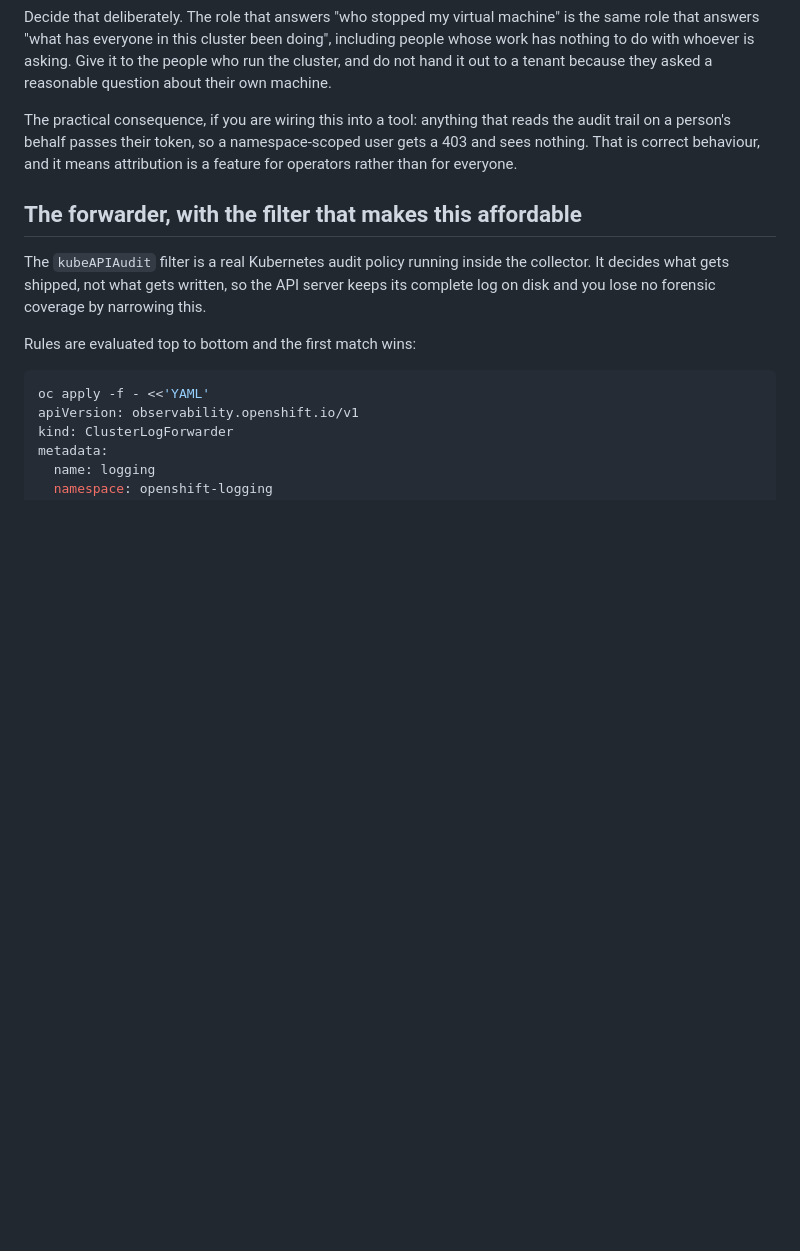
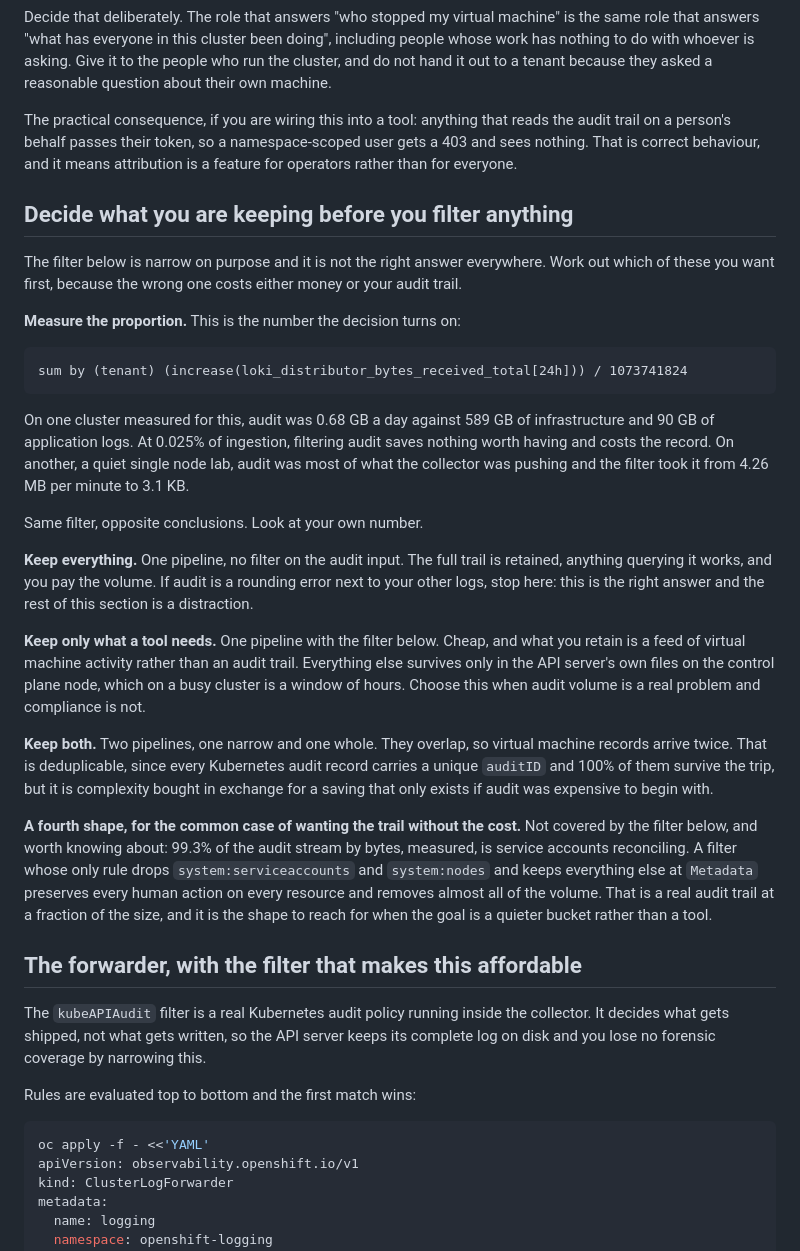
Before and after one commit to linuxelitebr/kubevirt-day-2, a Markdown page: audit-pipeline-setup.md, the part around the change. Drawn GitHub-style; blank space fills up the shorter version.

Commit message:
decide what you are keeping before filtering anything

````diff
--- a/audit-pipeline-setup.md
+++ b/audit-pipeline-setup.md
@@ -264,6 +264,28 @@ There is no namespace dimension to an audit trail. It records what every identit
 Decide that deliberately. The role that answers "who stopped my virtual machine" is the same role that answers "what has everyone in this cluster been doing", including people whose work has nothing to do with whoever is asking. Give it to the people who run the cluster, and do not hand it out to a tenant because they asked a reasonable question about their own machine.
 
 The practical consequence, if you are wiring this into a tool: anything that reads the audit trail on a person's behalf passes their token, so a namespace-scoped user gets a 403 and sees nothing. That is correct behaviour, and it means attribution is a feature for operators rather than for everyone.
+
+## Decide what you are keeping before you filter anything
+
+The filter below is narrow on purpose and it is not the right answer everywhere. Work out which of these you want first, because the wrong one costs either money or your audit trail.
+
+**Measure the proportion.** This is the number the decision turns on:
+
+```
+sum by (tenant) (increase(loki_distributor_bytes_received_total[24h])) / 1073741824
+```
+
+On one cluster measured for this, audit was 0.68 GB a day against 589 GB of infrastructure and 90 GB of application logs. At 0.025% of ingestion, filtering audit saves nothing worth having and costs the record. On another, a quiet single node lab, audit was most of what the collector was pushing and the filter took it from 4.26 MB per minute to 3.1 KB.
+
+Same filter, opposite conclusions. Look at your own number.
+
+**Keep everything.** One pipeline, no filter on the audit input. The full trail is retained, anything querying it works, and you pay the volume. If audit is a rounding error next to your other logs, stop here: this is the right answer and the rest of this section is a distraction.
+
+**Keep only what a tool needs.** One pipeline with the filter below. Cheap, and what you retain is a feed of virtual machine activity rather than an audit trail. Everything else survives only in the API server's own files on the control plane node, which on a busy cluster is a window of hours. Choose this when audit volume is a real problem and compliance is not.
+
+**Keep both.** Two pipelines, one narrow and one whole. They overlap, so virtual machine records arrive twice. That is deduplicable, since every Kubernetes audit record carries a unique `auditID` and 100% of them survive the trip, but it is complexity bought in exchange for a saving that only exists if audit was expensive to begin with.
+
+**A fourth shape, for the common case of wanting the trail without the cost.** Not covered by the filter below, and worth knowing about: 99.3% of the audit stream by bytes, measured, is service accounts reconciling. A filter whose only rule drops `system:serviceaccounts` and `system:nodes` and keeps everything else at `Metadata` preserves every human action on every resource and removes almost all of the volume. That is a real audit trail at a fraction of the size, and it is the shape to reach for when the goal is a quieter bucket rather than a tool.
 
 ## The forwarder, with the filter that makes this affordable
 
````
